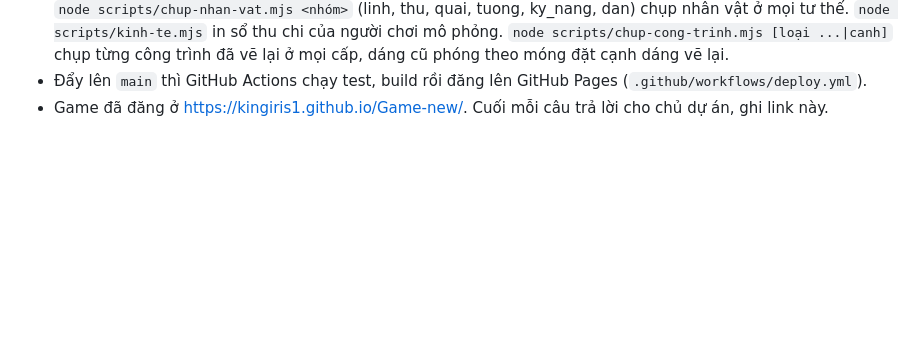
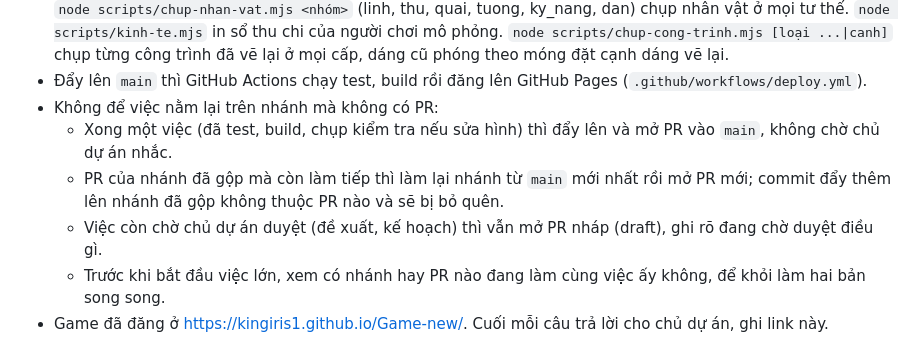
Before and after one commit to KINGIRIS1/Game-new, a Markdown page: CLAUDE.md, the part around the change. Rendered like a GitHub page; blank space fills up the shorter version.

Commit message:
CLAUDE.md: xong việc thì mở PR, PR đã gộp mà làm tiếp thì mở PR mới
Nhiều nhánh bị bỏ lại chưa gộp vì commit đẩy lên sau khi PR của nhánh đã
gộp, đề xuất chờ duyệt không có PR, và hai phiên làm song song cùng một
việc. Ghi luật để phiên sau tránh.

Co-Authored-By: Claude Opus 5.5 <noreply@anthropic.com>
Claude-Session: https://claude.ai/code/session_01Wn2t7BecMmgHK84vukafAP

```diff
--- a/CLAUDE.md
+++ b/CLAUDE.md
@@ -40,4 +40,9 @@ Game xây dựng chiến thuật chạy trên trình duyệt điện thoại (Ty
 - `src/text/vi.ts`: mọi chữ hiển thị, kể cả lời các đoạn truyện.
 - Lệnh: `npm test`, `npm run build` (gồm typecheck), `npm run dev`. `node scripts/chup.mjs --giup` chụp thử ở khổ điện thoại (có khổ `fold` cho màn ngoài Fold5, cảnh Điện 8 và cảnh đã áp mẫu), ảnh vào `chup/` (gitignore). `node scripts/chup-nhan-vat.mjs <nhóm>` (linh, thu, quai, tuong, ky_nang, dan) chụp nhân vật ở mọi tư thế. `node scripts/kinh-te.mjs` in sổ thu chi của người chơi mô phỏng. `node scripts/chup-cong-trinh.mjs [loại ...|canh]` chụp từng công trình đã vẽ lại ở mọi cấp, dáng cũ phóng theo móng đặt cạnh dáng vẽ lại.
 - Đẩy lên `main` thì GitHub Actions chạy test, build rồi đăng lên GitHub Pages (`.github/workflows/deploy.yml`).
+- Không để việc nằm lại trên nhánh mà không có PR:
+  - Xong một việc (đã test, build, chụp kiểm tra nếu sửa hình) thì đẩy lên và mở PR vào `main`, không chờ chủ dự án nhắc.
+  - PR của nhánh đã gộp mà còn làm tiếp thì làm lại nhánh từ `main` mới nhất rồi mở PR mới; commit đẩy thêm lên nhánh đã gộp không thuộc PR nào và sẽ bị bỏ quên.
+  - Việc còn chờ chủ dự án duyệt (đề xuất, kế hoạch) thì vẫn mở PR nháp (draft), ghi rõ đang chờ duyệt điều gì.
+  - Trước khi bắt đầu việc lớn, xem có nhánh hay PR nào đang làm cùng việc ấy không, để khỏi làm hai bản song song.
 - Game đã đăng ở https://kingiris1.github.io/Game-new/. Cuối mỗi câu trả lời cho chủ dự án, ghi link này.
```
